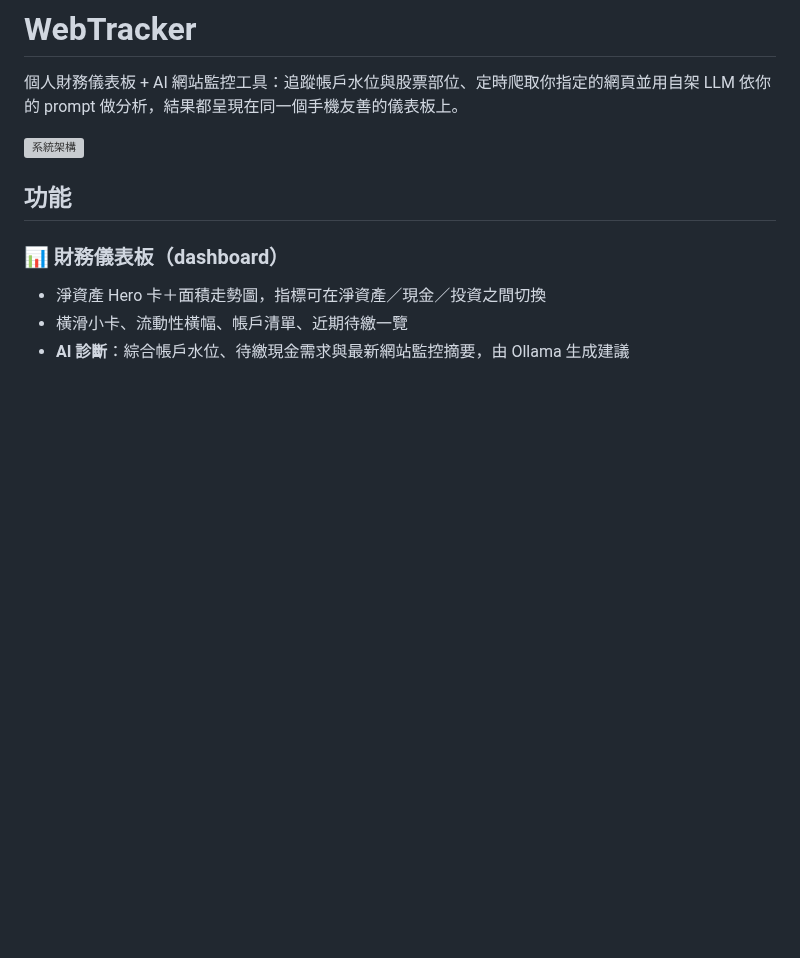
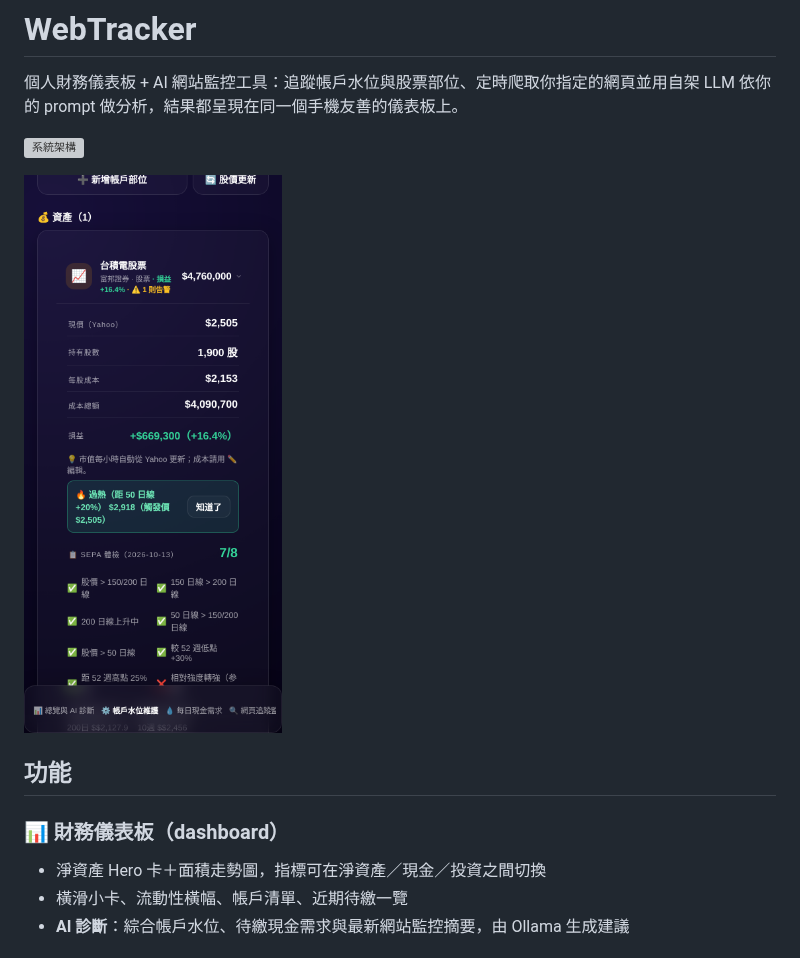
Before and after one commit to dilonwork/WebTracker, a Markdown page: README.md, the part around the change. Drawn GitHub-style; pictures changed too: docs/images/stock-sepa.png (added); blank space fills up the shorter version; grey boxes are pictures that could not be loaded.

Commit message:
docs: sync README with SEPA screenshot (實際畫面）

```diff
--- a/README.md
+++ b/README.md
@@ -3,6 +3,8 @@
 個人財務儀表板 + AI 網站監控工具：追蹤帳戶水位與股票部位、定時爬取你指定的網頁並用自架 LLM 依你的 prompt 做分析，結果都呈現在同一個手機友善的儀表板上。
 
 ![系統架構](docs/images/architecture.svg)
+
+![股票帳戶：SEPA 體檢與股價告警](docs/images/stock-sepa.png)
 
 ## 功能
 
```
